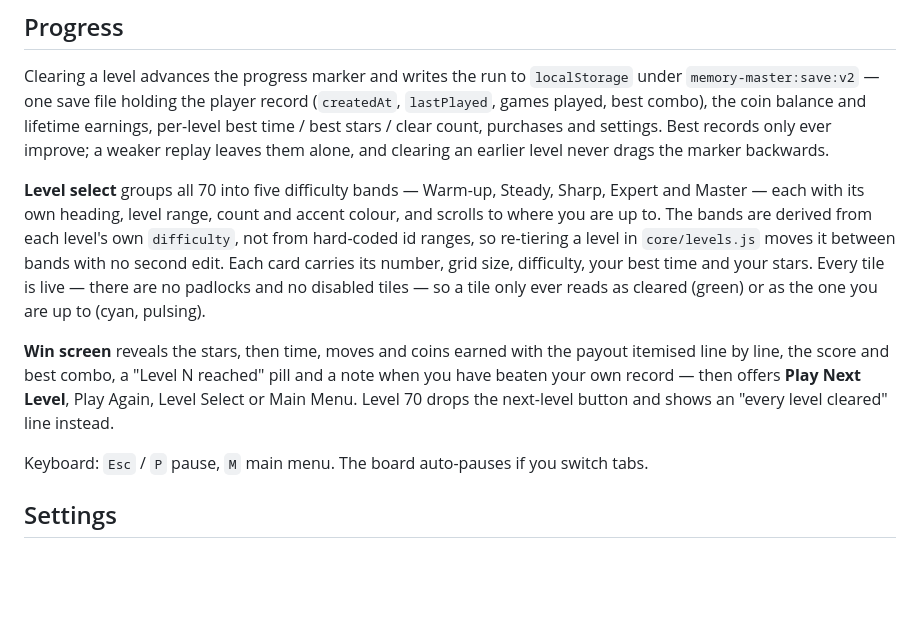
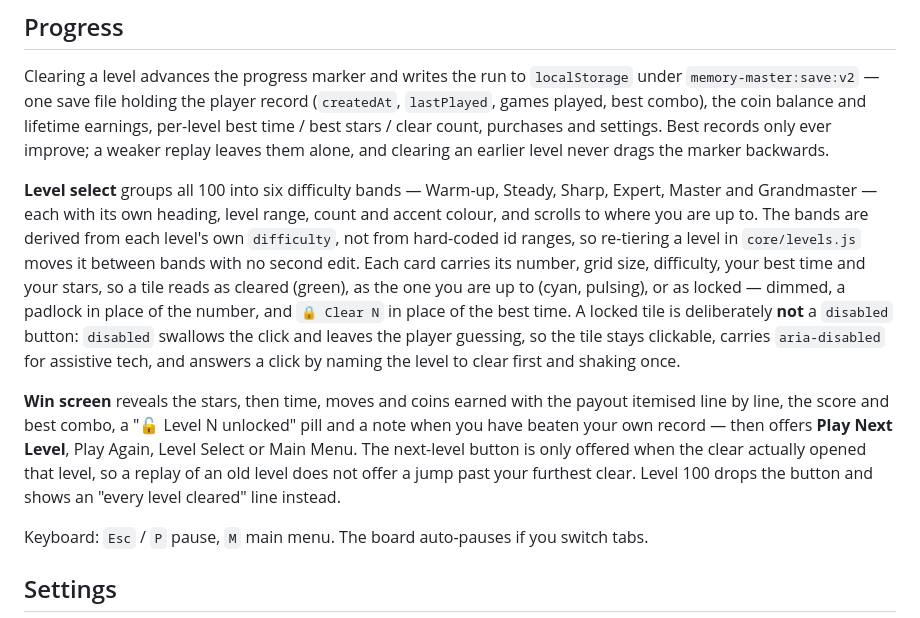
Before and after one commit to raheel-9deem/Legecy-Memory-Card-Game, a Markdown page: README.md, the part around the change. GitHub-like rendering; blank space fills up the shorter version.

Commit message:
docs: update level select and win screen documentation for 100 levels, new Grandmaster tier, and locked tile behavior

```diff
--- a/README.md
+++ b/README.md
@@ -299,19 +299,23 @@ best time / best stars / clear count, purchases and settings. Best records only
 improve; a weaker replay leaves them alone, and clearing an earlier level never drags the
 marker backwards.
 
-**Level select** groups all 70 into five difficulty bands — Warm-up, Steady, Sharp, Expert
-and Master — each with its own heading, level range, count and accent colour, and scrolls to
-where you are up to. The bands are derived from each level's own `difficulty`, not from
-hard-coded id ranges, so re-tiering a level in `core/levels.js` moves it between bands with
-no second edit. Each card carries its number, grid size, difficulty, your best time and your
-stars. Every tile is live — there are no padlocks and no disabled tiles — so a tile only ever
-reads as cleared (green) or as the one you are up to (cyan, pulsing).
+**Level select** groups all 100 into six difficulty bands — Warm-up, Steady, Sharp, Expert,
+Master and Grandmaster — each with its own heading, level range, count and accent colour, and
+scrolls to where you are up to. The bands are derived from each level's own `difficulty`, not
+from hard-coded id ranges, so re-tiering a level in `core/levels.js` moves it between bands
+with no second edit. Each card carries its number, grid size, difficulty, your best time and
+your stars, so a tile reads as cleared (green), as the one you are up to (cyan, pulsing), or
+as locked — dimmed, a padlock in place of the number, and `🔒 Clear N` in place of the best
+time. A locked tile is deliberately **not** a `disabled` button: `disabled` swallows the
+click and leaves the player guessing, so the tile stays clickable, carries `aria-disabled`
+for assistive tech, and answers a click by naming the level to clear first and shaking once.
 
 **Win screen** reveals the stars, then time, moves and coins earned with the payout
-itemised line by line, the score and best combo, a "Level N reached" pill and a note when
+itemised line by line, the score and best combo, a "🔓 Level N unlocked" pill and a note when
 you have beaten your own record — then offers **Play Next Level**, Play Again, Level Select
-or Main Menu. Level 70 drops the next-level button and shows an "every level cleared" line
-instead.
+or Main Menu. The next-level button is only offered when the clear actually opened that
+level, so a replay of an old level does not offer a jump past your furthest clear. Level 100
+drops the button and shows an "every level cleared" line instead.
 
 Keyboard: `Esc` / `P` pause, `M` main menu. The board auto-pauses if you switch tabs.
 
```
